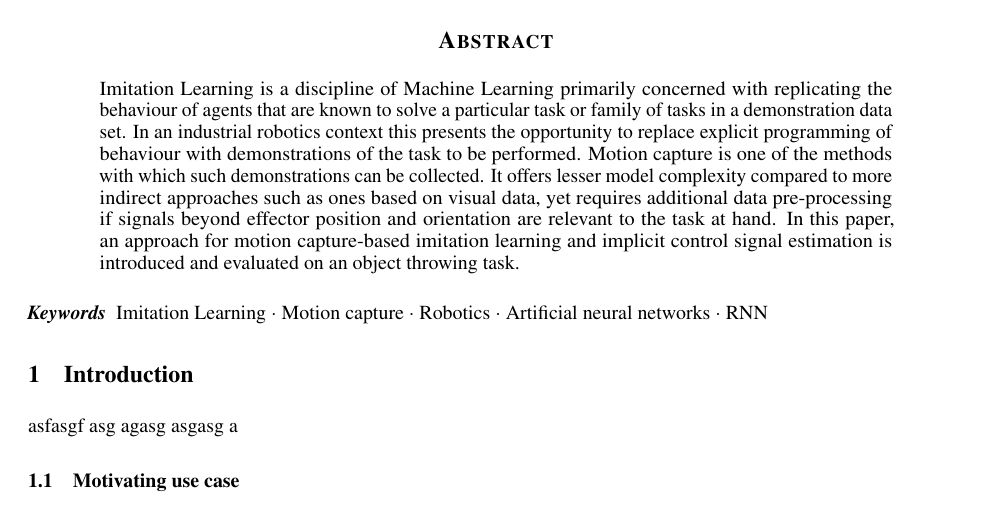
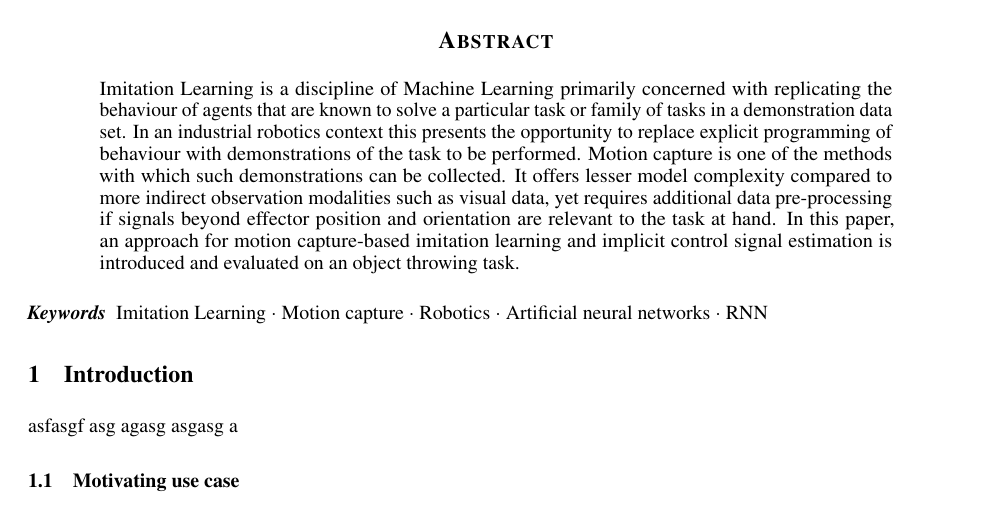
Before and after one commit to peteris-racinskis/masters, a LaTeX paper (tex-arxiv/article.tex): part of page 1 of 2, cut so that both start at the same text. Compiled offline with pdfLaTeX.

Commit message:
update abstract

```diff
--- a/tex-arxiv/article.tex
+++ b/tex-arxiv/article.tex
@@ -53,7 +53,7 @@ pdfkeywords={Imitation Learning, Motion capture, Robotics, Artificial neural net
 \maketitle
 
 \begin{abstract}
-	Imitation Learning is a discipline of Machine Learning primarily concerned with replicating the behaviour of agents that are known to solve a particular task or family of tasks in a demonstration data set. In an industrial robotics context this presents the opportunity to replace explicit programming of behaviour with demonstrations of the task to be performed. Motion capture is one of the methods with which such demonstrations can be collected. It offers lesser model complexity compared to more indirect approaches such as ones based on visual data, yet requires additional data pre-processing if signals beyond effector position and orientation are relevant to the task at hand. In this paper, an approach for motion capture-based imitation learning and implicit control signal estimation is introduced and evaluated on an object throwing task.
+	Imitation Learning is a discipline of Machine Learning primarily concerned with replicating the behaviour of agents that are known to solve a particular task or family of tasks in a demonstration data set. In an industrial robotics context this presents the opportunity to replace explicit programming of behaviour with demonstrations of the task to be performed. Motion capture is one of the methods with which such demonstrations can be collected. It offers lesser model complexity compared to more indirect observation modalities such as visual data, yet requires additional data pre-processing if signals beyond effector position and orientation are relevant to the task at hand. In this paper, an approach for motion capture-based imitation learning and implicit control signal estimation is introduced and evaluated on an object throwing task.
 \end{abstract}
 
 
```
Also changed, not shown: tex-arxiv/article.pdf.
